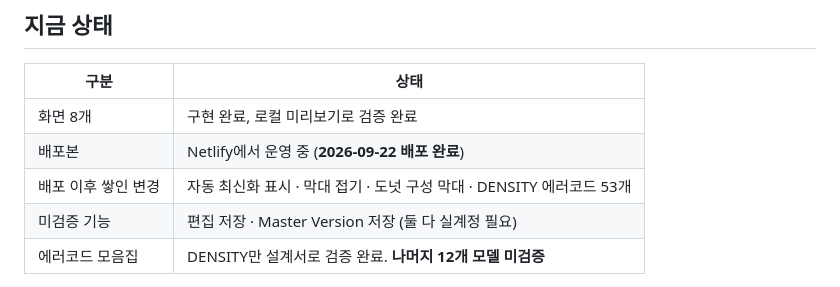
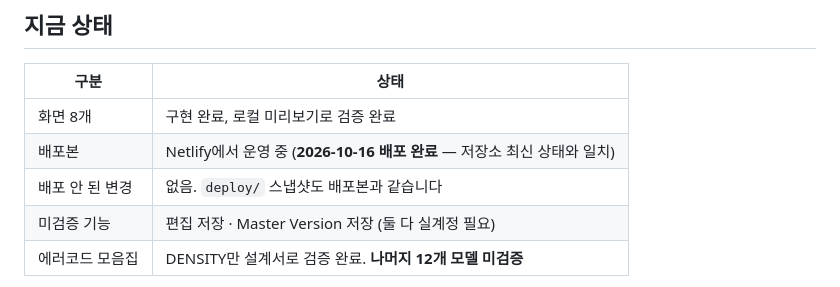
Before and after one commit to kdr834-code/field-issue-dashboard, a Markdown page: PLAN.md, the part around the change. Drawn GitHub-style.

```diff
--- a/PLAN.md
+++ b/PLAN.md
@@ -13,8 +13,8 @@
 | 구분 | 상태 |
 |---|---|
 | 화면 8개 | 구현 완료, 로컬 미리보기로 검증 완료 |
-| 배포본 | Netlify에서 운영 중 (**2026-09-22 배포 완료**) |
-| 배포 이후 쌓인 변경 | 자동 최신화 표시 · 막대 접기 · 도넛 구성 막대 · DENSITY 에러코드 53개 |
+| 배포본 | Netlify에서 운영 중 (**2026-10-16 배포 완료** — 저장소 최신 상태와 일치) |
+| 배포 안 된 변경 | 없음. `deploy/` 스냅샷도 배포본과 같습니다 |
 | 미검증 기능 | 편집 저장 · Master Version 저장 (둘 다 실계정 필요) |
 | 에러코드 모음집 | DENSITY만 설계서로 검증 완료. **나머지 12개 모델 미검증** |
 
```
Also changed, not shown: docs/인수인계.md (+16 -6 lines).
